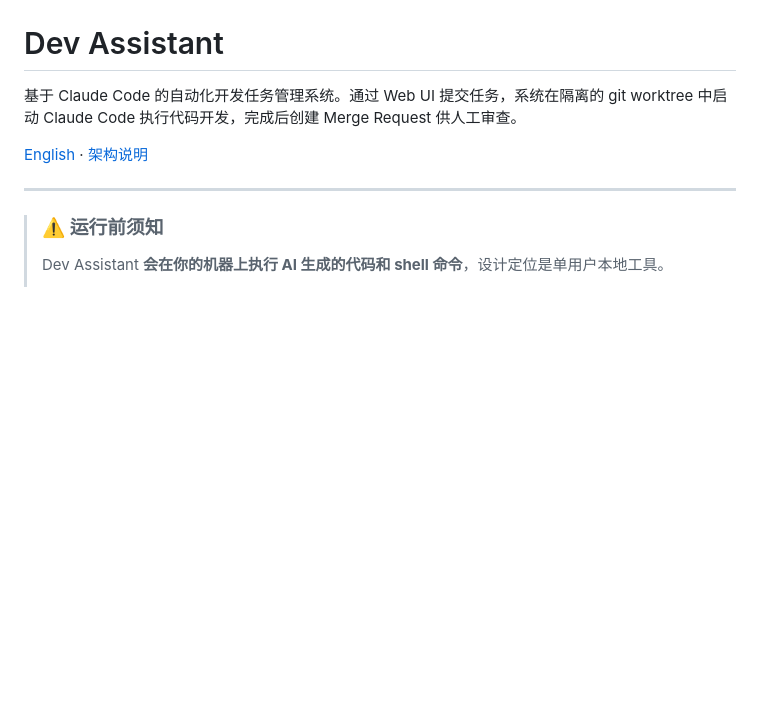
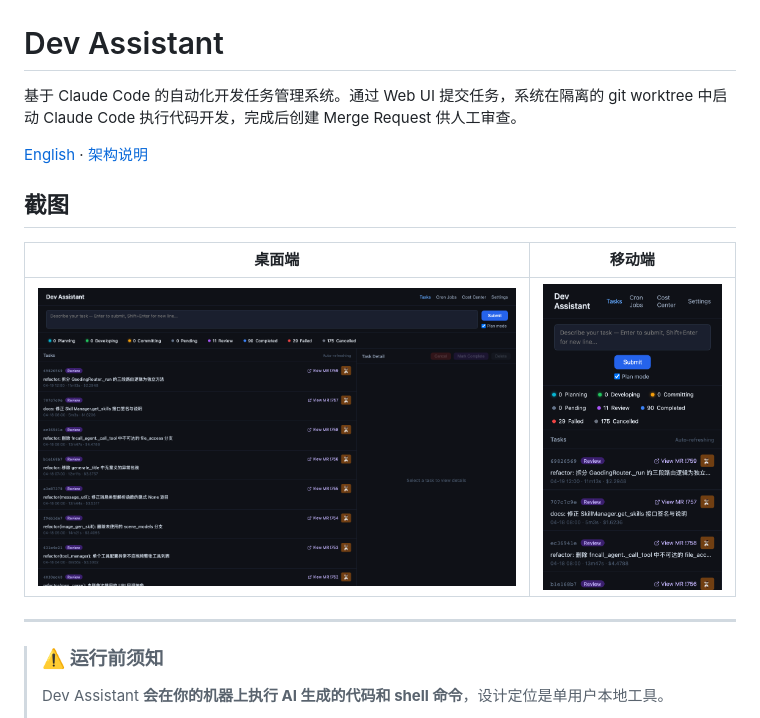
Before and after one commit to zhangao0086/dev-assistant, a Markdown page: README.zh.md, the part around the change. Drawn GitHub-style; pictures changed too: assets/mobile-screenshot.png (added), assets/pc-screenshot.png (added); blank space fills up the shorter version.

Commit message:
docs: 添加 UI 截图并规范放置于 assets 目录

```diff
--- a/README.zh.md
+++ b/README.zh.md
@@ -3,6 +3,12 @@
 基于 Claude Code 的自动化开发任务管理系统。通过 Web UI 提交任务，系统在隔离的 git worktree 中启动 Claude Code 执行代码开发，完成后创建 Merge Request 供人工审查。
 
 [English](./README.md) · [架构说明](./ARCHITECTURE.md)
+
+## 截图
+
+| 桌面端 | 移动端 |
+|--------|--------|
+| ![桌面端界面](./assets/pc-screenshot.png) | ![移动端界面](./assets/mobile-screenshot.png) |
 
 ---
 
```
Also changed, not shown: README.md (+6 -0 lines).
